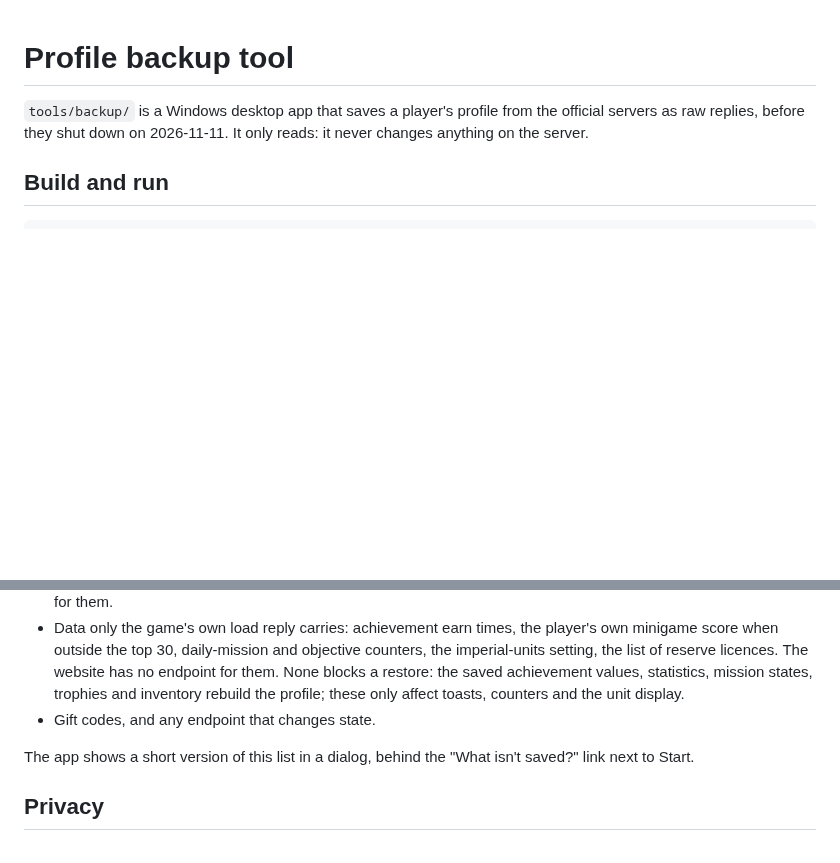
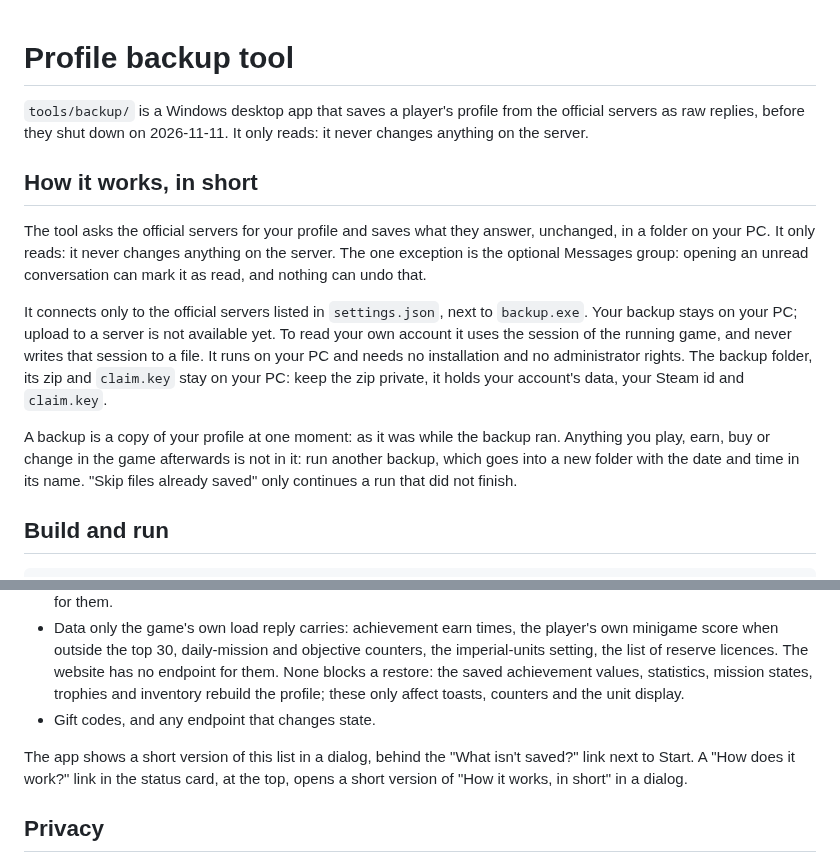
Before and after one commit to yinyin99/hunter-resurgence, a Markdown page: docs/backup.md, 2 parts joined by grey strips. GitHub-like rendering; blank space fills up the shorter version.

Commit message:
docs: explain how the backup tool works and the slow-option confirmation

```diff
--- a/docs/backup.md
+++ b/docs/backup.md
@@ -1,6 +1,14 @@
 # Profile backup tool
 
 `tools/backup/` is a Windows desktop app that saves a player's profile from the official servers as raw replies, before they shut down on 2026-11-11. It only reads: it never changes anything on the server.
+
+## How it works, in short
+
+The tool asks the official servers for your profile and saves what they answer, unchanged, in a folder on your PC. It only reads: it never changes anything on the server. The one exception is the optional Messages group: opening an unread conversation can mark it as read, and nothing can undo that.
+
+It connects only to the official servers listed in `settings.json`, next to `backup.exe`. Your backup stays on your PC; upload to a server is not available yet. To read your own account it uses the session of the running game, and never writes that session to a file. It runs on your PC and needs no installation and no administrator rights. The backup folder, its zip and `claim.key` stay on your PC: keep the zip private, it holds your account's data, your Steam id and `claim.key`.
+
+A backup is a copy of your profile at one moment: as it was while the backup ran. Anything you play, earn, buy or change in the game afterwards is not in it: run another backup, which goes into a new folder with the date and time in its name. "Skip files already saved" only continues a run that did not finish.
 
 ## Build and run
 
@@ -90,7 +104,7 @@ The window keeps the language picker, the mode, the groups (in two columns) and
 - Data only the game's own load reply carries: achievement earn times, the player's own minigame score when outside the top 30, daily-mission and objective counters, the imperial-units setting, the list of reserve licences. The website has no endpoint for them. None blocks a restore: the saved achievement values, statistics, mission states, trophies and inventory rebuild the profile; these only affect toasts, counters and the unit display.
 - Gift codes, and any endpoint that changes state.
 
-The app shows a short version of this list in a dialog, behind the "What isn't saved?" link next to Start.
+The app shows a short version of this list in a dialog, behind the "What isn't saved?" link next to Start. A "How does it work?" link in the status card, at the top, opens a short version of "How it works, in short" in a dialog.
 
 ## Privacy
 
```
Also changed, not shown: other parts of docs/backup.md (+6 -0 lines), docs/img/backup.png.
